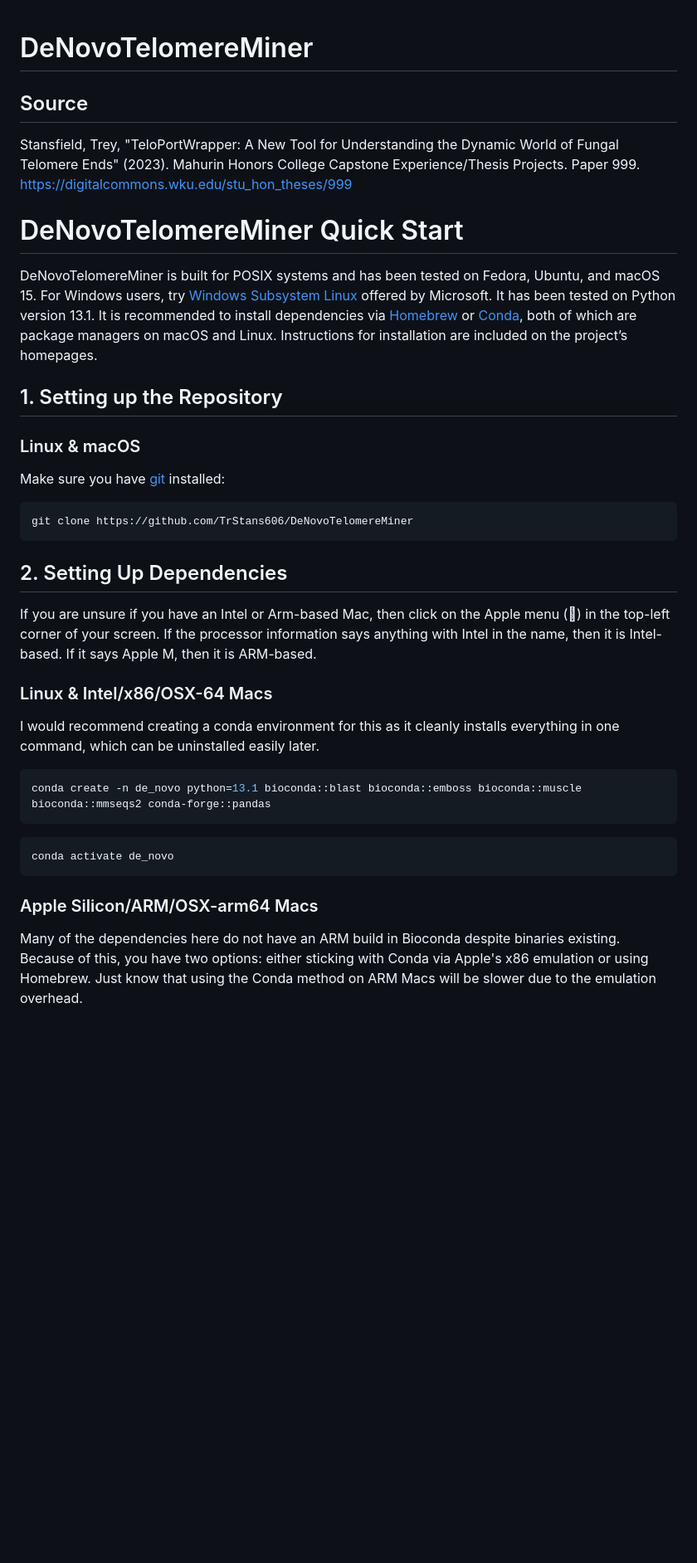
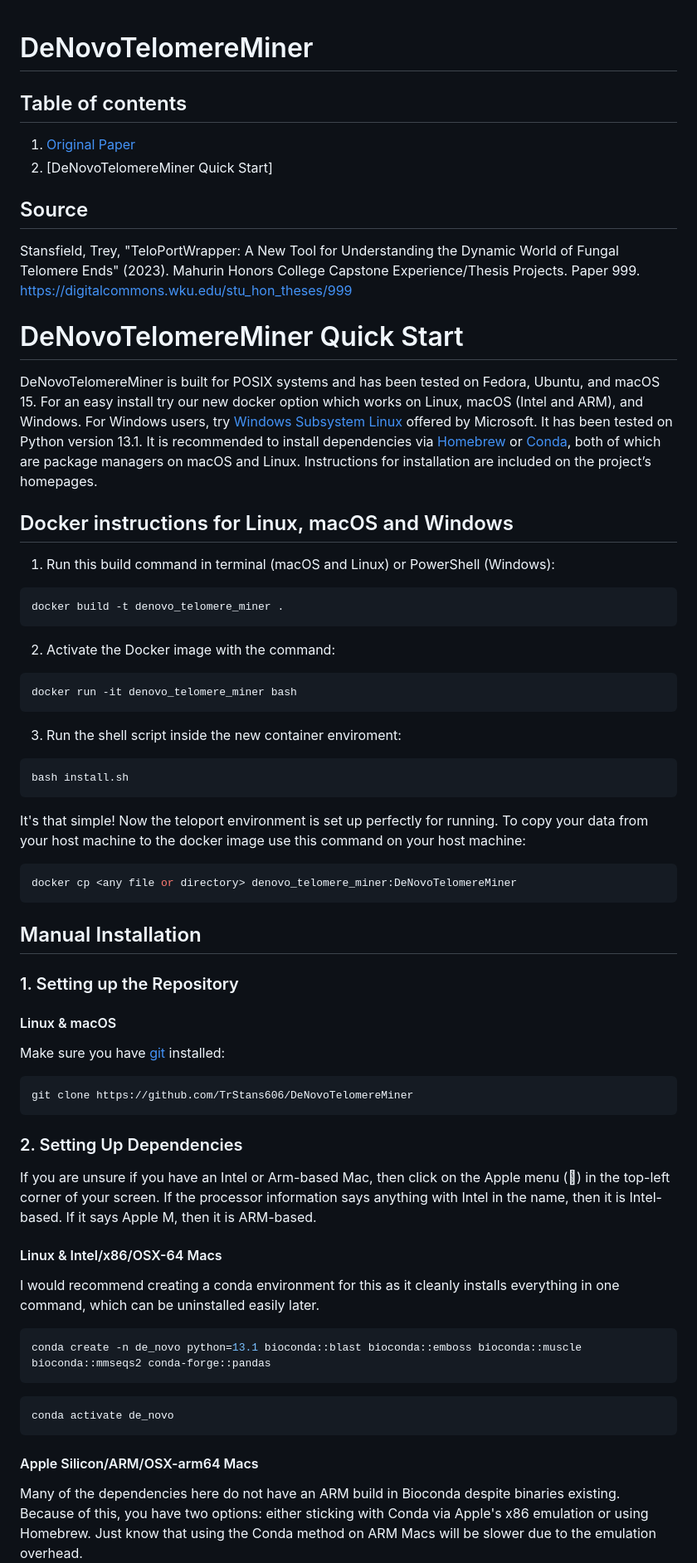
Before and after one commit to TrStans606/DeNovoTelomereMiner, a Markdown page: README.md, the part around the change printed below. Shown: that part at 83% size. GitHub-like rendering; blank space fills up the shorter version.

````diff
--- a/README.md
+++ b/README.md
@@ -1,4 +1,8 @@
 # DeNovoTelomereMiner
+
+## Table of contents
+1. [Original Paper](https://github.com/TrStans606/DeNovoTelomereMiner/tree/main#source)
+2. [DeNovoTelomereMiner Quick Start]
 
 ## Source
 
@@ -7,21 +11,45 @@ https://digitalcommons.wku.edu/stu_hon_theses/999
 
 # DeNovoTelomereMiner Quick Start
 
-DeNovoTelomereMiner is built for POSIX systems and has been tested on Fedora, Ubuntu, and macOS 15. For Windows users, try [Windows Subsystem Linux](https://learn.microsoft.com/en-us/windows/wsl/install) offered by Microsoft. It has been tested on Python version 13.1. It is recommended to install dependencies via [Homebrew](https://brew.sh/) or [Conda](https://docs.anaconda.com/miniconda/install/), both of which are package managers on macOS and Linux. Instructions for installation are included on the project’s homepages.
+DeNovoTelomereMiner is built for POSIX systems and has been tested on Fedora, Ubuntu, and macOS 15. For an easy install try our new docker option which works on Linux, macOS (Intel and ARM), and Windows. For Windows users, try [Windows Subsystem Linux](https://learn.microsoft.com/en-us/windows/wsl/install) offered by Microsoft. It has been tested on Python version 13.1. It is recommended to install dependencies via [Homebrew](https://brew.sh/) or [Conda](https://docs.anaconda.com/miniconda/install/), both of which are package managers on macOS and Linux. Instructions for installation are included on the project’s homepages.
 
-## 1. Setting up the Repository
-### Linux & macOS
+## Docker instructions for Linux, macOS and Windows
+1. Run this build command in terminal (macOS and Linux) or PowerShell (Windows):
+
+```shell
+docker build -t denovo_telomere_miner .
+```
+
+2. Activate the Docker image with the command:
+
+```shell
+docker run -it denovo_telomere_miner bash
+```
+3. Run the shell script inside the new container enviroment:
+
+```shell
+bash install.sh
+```
+
+It's that simple! Now the teloport environment is set up perfectly for running. To copy your data from your host machine to the docker image use this command on your host machine:
+```shell
+docker cp <any file or directory> denovo_telomere_miner:DeNovoTelomereMiner
+```
+
+## Manual Installation
+### 1. Setting up the Repository
+#### Linux & macOS
 Make sure you have [git](https://git-scm.com/) installed:
 
 ```shell
 git clone https://github.com/TrStans606/DeNovoTelomereMiner
 ```
 
-## 2. Setting Up Dependencies
+### 2. Setting Up Dependencies
 
 If you are unsure if you have an Intel or Arm-based Mac, then click on the Apple menu () in the top-left corner of your screen. If the processor information says anything with Intel in the name, then it is Intel-based. If it says Apple M, then it is ARM-based.
 
-### Linux & Intel/x86/OSX-64 Macs
+#### Linux & Intel/x86/OSX-64 Macs
 
 I would recommend creating a conda environment for this as it cleanly installs everything in one command, which can be uninstalled easily later.
 
@@ -33,7 +61,7 @@ conda create -n de_novo python=13.1 bioconda::blast bioconda::emboss bioconda::m
 conda activate de_novo
 ```
 
-### Apple Silicon/ARM/OSX-arm64 Macs
+#### Apple Silicon/ARM/OSX-arm64 Macs
 
 Many of the dependencies here do not have an ARM build in Bioconda despite binaries existing. Because of this, you have two options: either sticking with Conda via Apple's x86 emulation or using Homebrew. Just know that using the Conda method on ARM Macs will be slower due to the emulation overhead.
 
````
Also changed, not shown: other parts of README.md (+10 -10 lines).
